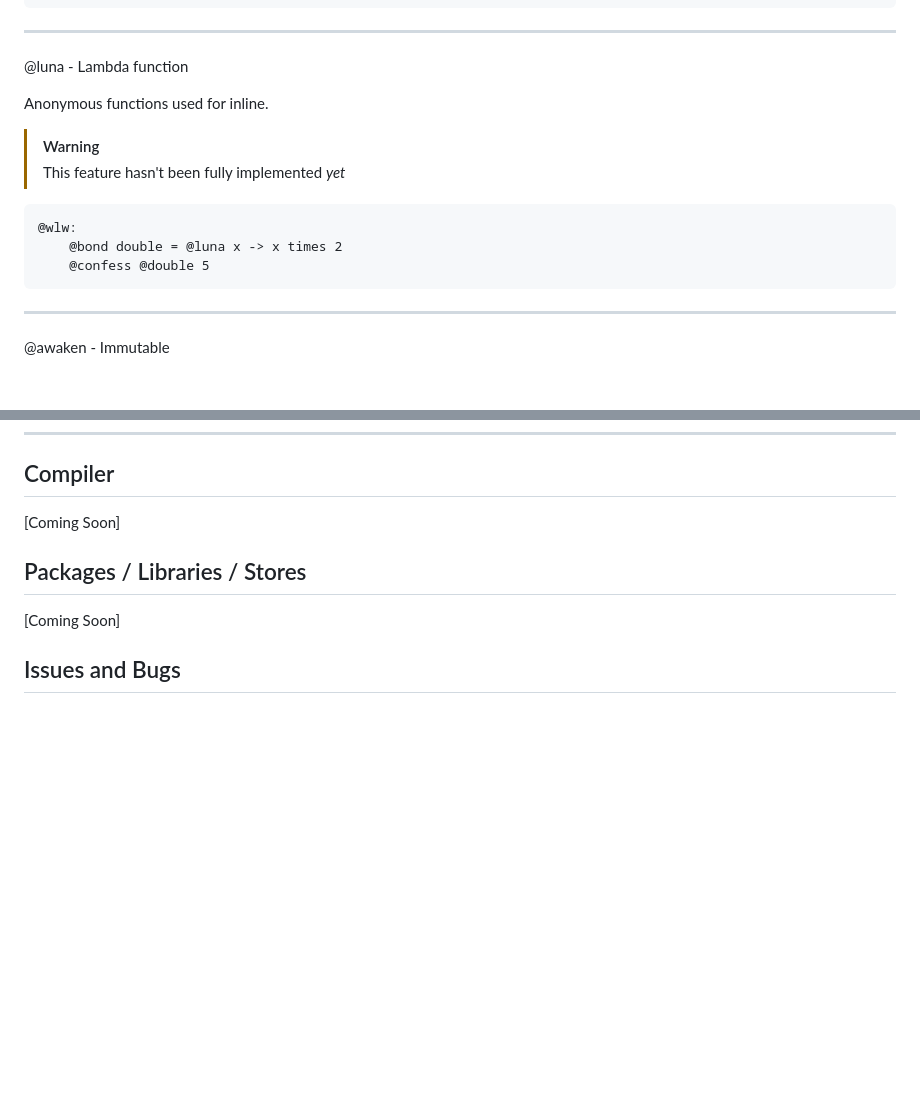
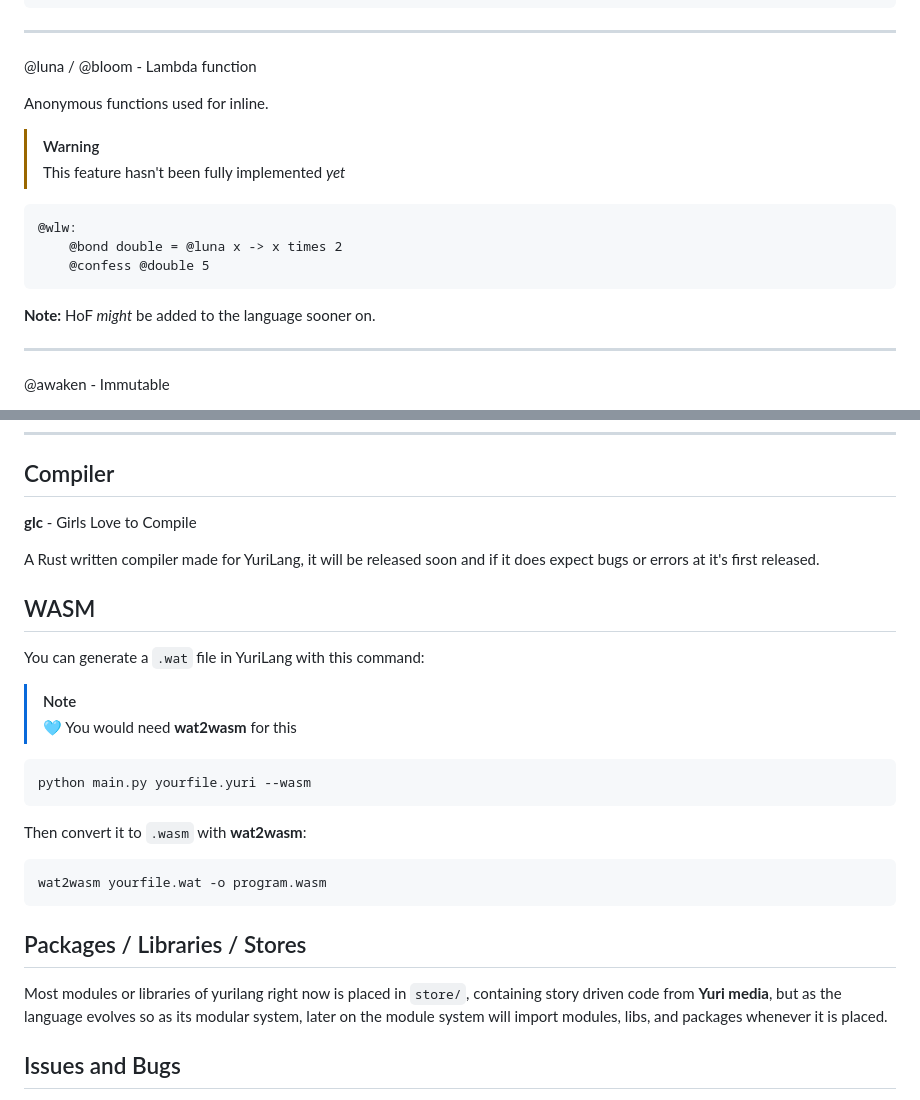
Before and after one commit to Kazooki123/yurilang, a Markdown page: README.md, 2 parts joined by grey strips. GitHub-like rendering; blank space fills up the shorter version.

````diff
--- a/README.md
+++ b/README.md
@@ -120,7 +120,7 @@ Used for pattern matching. You can learn what pattern matchings are [here.](http
 
 ---
 
-@luna - Lambda function
+@luna / @bloom - Lambda function
 
 Anonymous functions used for inline.
 
@@ -132,6 +132,8 @@ Anonymous functions used for inline.
     @bond double = @luna x -> x times 2
     @confess @double 5
 ```
+
+**Note:** HoF *might* be added to the language sooner on.
 
 ---
 
@@ -292,11 +294,30 @@ A custom data type that lets you group related data together under one name
 
 ## Compiler
 
-[Coming Soon]
+**glc** - Girls Love to Compile
+
+A Rust written compiler made for YuriLang, it will be released soon and if it does expect bugs or errors at it's first released.
+
+## WASM
+
+You can generate a `.wat` file in YuriLang with this command:
+
+> [!NOTE]
+> 🩵 You would need **wat2wasm** for this
+
+```bash
+python main.py yourfile.yuri --wasm
+```
+
+Then convert it to `.wasm` with **wat2wasm**:
+
+```bash
+wat2wasm yourfile.wat -o program.wasm
+```
 
 ## Packages / Libraries / Stores
 
-[Coming Soon]
+Most modules or libraries of yurilang right now is placed in `store/`, containing story driven code from **Yuri media**, but as the language evolves so as its modular system, later on the module system will import modules, libs, and packages whenever it is placed.
 
 ## Issues and Bugs
 
````
